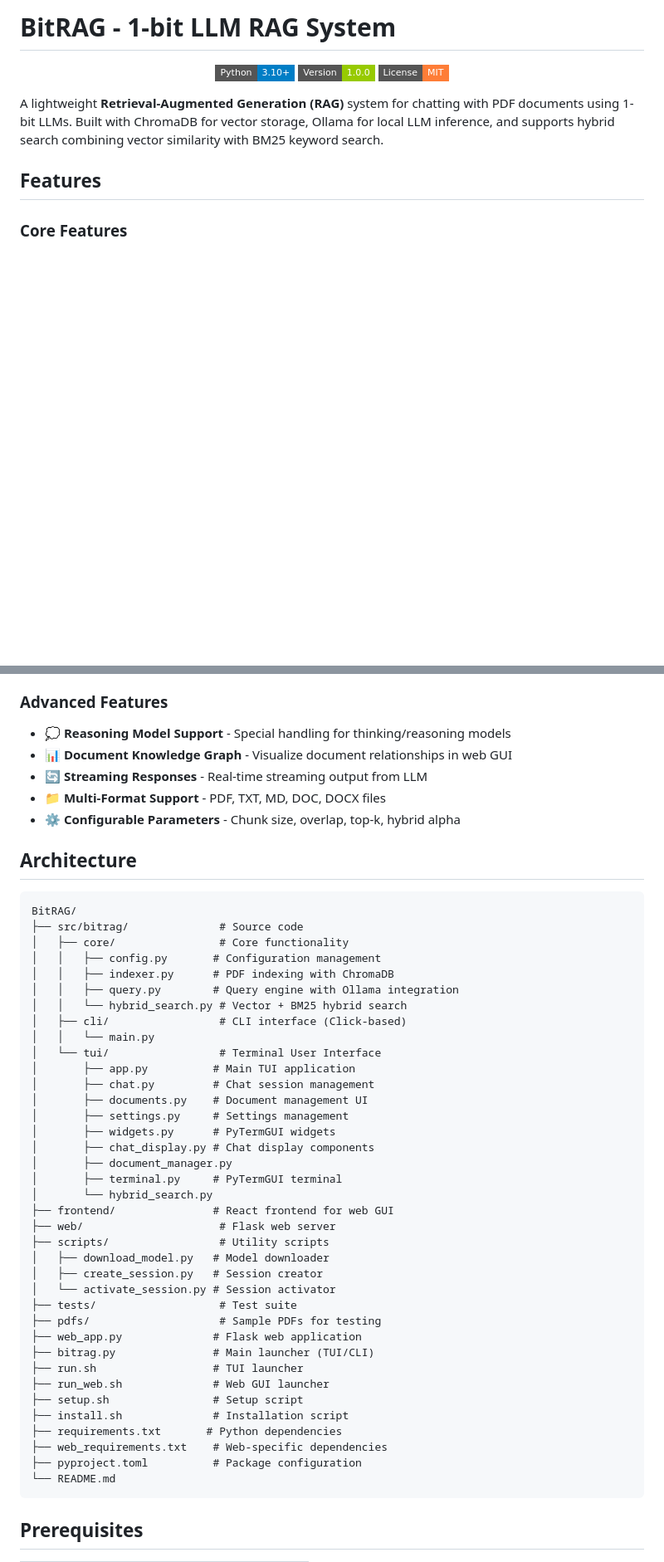
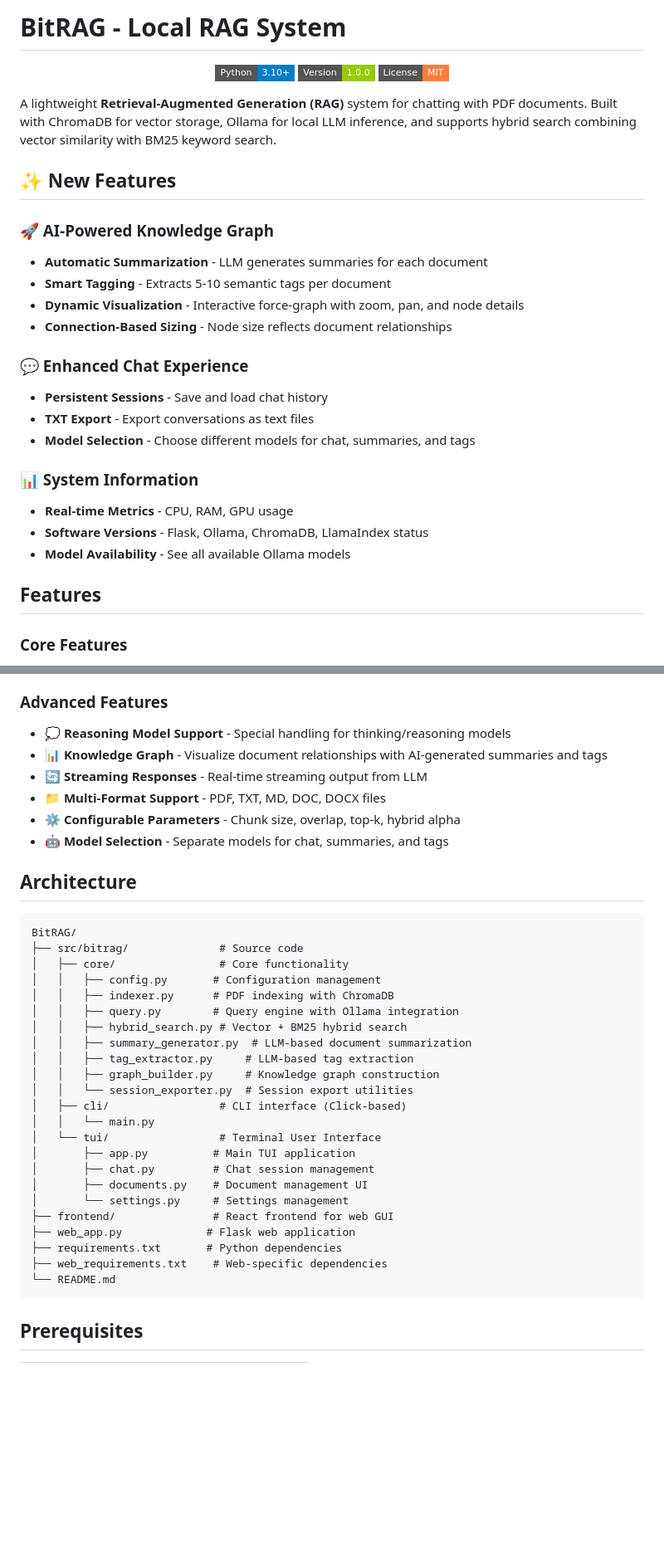
Before and after one commit to nityam-vasu/BitRAG, a Markdown page: README.md, 2 parts joined by grey strips. Shown at 83% size. Rendered like a GitHub page; badges without logos; blank space fills up the shorter version.

````diff
--- a/README.md
+++ b/README.md
@@ -1,4 +1,4 @@
-# BitRAG - 1-bit LLM RAG System
+# BitRAG - Local RAG System
 
 <p align="center">
   <img src="https://img.shields.io/badge/Python-3.10+-blue?style=flat-square&logo=python&logoColor=white" alt="Python">
@@ -6,7 +6,25 @@
   <img src="https://img.shields.io/badge/License-MIT-orange?style=flat-square" alt="License">
 </p>
 
-A lightweight **Retrieval-Augmented Generation (RAG)** system for chatting with PDF documents using 1-bit LLMs. Built with ChromaDB for vector storage, Ollama for local LLM inference, and supports hybrid search combining vector similarity with BM25 keyword search.
+A lightweight **Retrieval-Augmented Generation (RAG)** system for chatting with PDF documents. Built with ChromaDB for vector storage, Ollama for local LLM inference, and supports hybrid search combining vector similarity with BM25 keyword search.
+
+## ✨ New Features
+
+### 🚀 AI-Powered Knowledge Graph
+- **Automatic Summarization** - LLM generates summaries for each document
+- **Smart Tagging** - Extracts 5-10 semantic tags per document
+- **Dynamic Visualization** - Interactive force-graph with zoom, pan, and node details
+- **Connection-Based Sizing** - Node size reflects document relationships
+
+### 💬 Enhanced Chat Experience
+- **Persistent Sessions** - Save and load chat history
+- **TXT Export** - Export conversations as text files
+- **Model Selection** - Choose different models for chat, summaries, and tags
+
+### 📊 System Information
+- **Real-time Metrics** - CPU, RAM, GPU usage
+- **Software Versions** - Flask, Ollama, ChromaDB, LlamaIndex status
+- **Model Availability** - See all available Ollama models
 
 ## Features
 
@@ -25,10 +43,11 @@ A lightweight **Retrieval-Augmented Generation (RAG)** system for chatting with
 
 ### Advanced Features
 - 💭 **Reasoning Model Support** - Special handling for thinking/reasoning models
-- 📊 **Document Knowledge Graph** - Visualize document relationships in web GUI
+- 📊 **Knowledge Graph** - Visualize document relationships with AI-generated summaries and tags
 - 🔄 **Streaming Responses** - Real-time streaming output from LLM
 - 📁 **Multi-Format Support** - PDF, TXT, MD, DOC, DOCX files
 - ⚙️ **Configurable Parameters** - Chunk size, overlap, top-k, hybrid alpha
+- 🤖 **Model Selection** - Separate models for chat, summaries, and tags
 
 ## Architecture
 
@@ -39,36 +58,22 @@ BitRAG/
 │   │   ├── config.py       # Configuration management
 │   │   ├── indexer.py      # PDF indexing with ChromaDB
 │   │   ├── query.py        # Query engine with Ollama integration
-│   │   └── hybrid_search.py # Vector + BM25 hybrid search
+│   │   ├── hybrid_search.py # Vector + BM25 hybrid search
+│   │   ├── summary_generator.py  # LLM-based document summarization
+│   │   ├── tag_extractor.py     # LLM-based tag extraction
+│   │   ├── graph_builder.py     # Knowledge graph construction
+│   │   └── session_exporter.py  # Session export utilities
 │   ├── cli/                 # CLI interface (Click-based)
 │   │   └── main.py
 │   └── tui/                 # Terminal User Interface
 │       ├── app.py          # Main TUI application
 │       ├── chat.py         # Chat session management
 │       ├── documents.py    # Document management UI
-│       ├── settings.py     # Settings management
-│       ├── widgets.py      # PyTermGUI widgets
-│       ├── chat_display.py # Chat display components
-│       ├── document_manager.py
-│       ├── terminal.py     # PyTermGUI terminal
-│       └── hybrid_search.py
+│       └── settings.py     # Settings management
 ├── frontend/               # React frontend for web GUI
-├── web/                     # Flask web server
-├── scripts/                 # Utility scripts
-│   ├── download_model.py   # Model downloader
-│   ├── create_session.py   # Session creator
-│   └── activate_session.py # Session activator
-├── tests/                   # Test suite
-├── pdfs/                    # Sample PDFs for testing
-├── web_app.py              # Flask web application
-├── bitrag.py               # Main launcher (TUI/CLI)
-├── run.sh                  # TUI launcher
-├── run_web.sh              # Web GUI launcher
-├── setup.sh                # Setup script
-├── install.sh              # Installation script
+├── web_app.py             # Flask web application
 ├── requirements.txt       # Python dependencies
 ├── web_requirements.txt    # Web-specific dependencies
-├── pyproject.toml          # Package configuration
 └── README.md
 ```
 
````
Also changed, not shown: other parts of README.md (+35 -68 lines).
